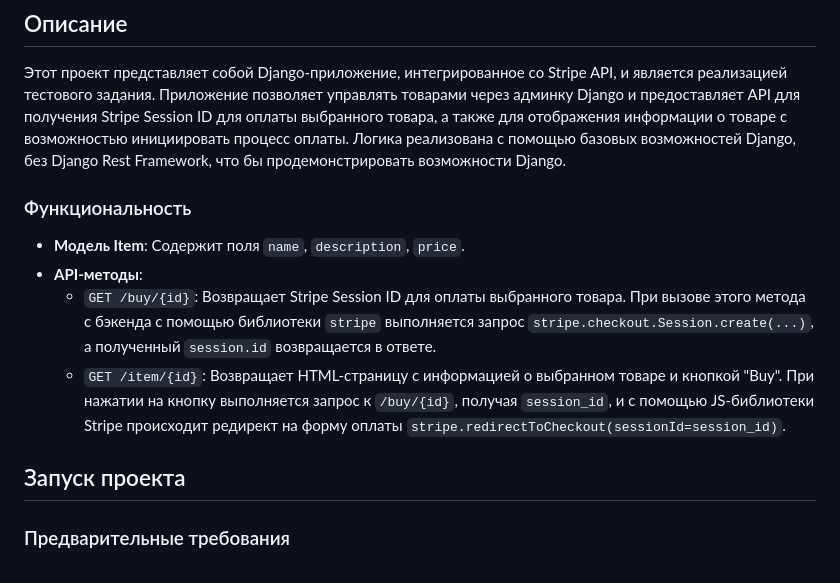
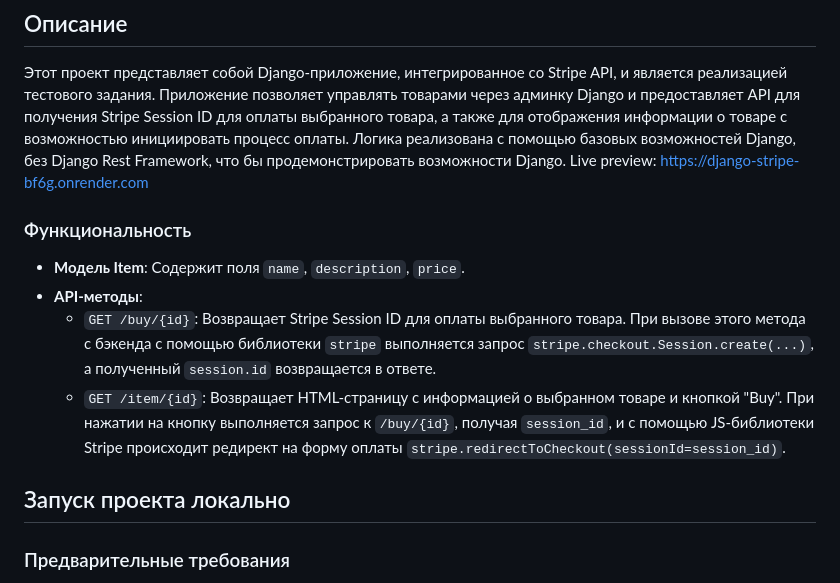
Before and after one commit to thiSSSnake/django-stripe, a Markdown page: README.md, the part around the change. Rendered like a GitHub page.

```diff
--- a/README.md
+++ b/README.md
@@ -6,6 +6,7 @@
 Приложение позволяет управлять товарами через админку Django и предоставляет API для получения Stripe Session ID
 для оплаты выбранного товара, а также для отображения информации о товаре с возможностью инициировать процесс оплаты.
 Логика реализована с помощью базовых возможностей Django, без Django Rest Framework, что бы продемонстрировать возможности Django.
+Live preview: https://django-stripe-bf6g.onrender.com
 
 ### Функциональность
 
@@ -14,7 +15,7 @@
   - `GET /buy/{id}`: Возвращает Stripe Session ID для оплаты выбранного товара. При вызове этого метода с бэкенда с помощью библиотеки `stripe` выполняется запрос `stripe.checkout.Session.create(...)`, а полученный `session.id` возвращается в ответе.
   - `GET /item/{id}`: Возвращает HTML-страницу с информацией о выбранном товаре и кнопкой "Buy". При нажатии на кнопку выполняется запрос к `/buy/{id}`, получая `session_id`, и с помощью JS-библиотеки Stripe происходит редирект на форму оплаты `stripe.redirectToCheckout(sessionId=session_id)`.
 
-## Запуск проекта
+## Запуск проекта локально
 
 ### Предварительные требования
 
```
